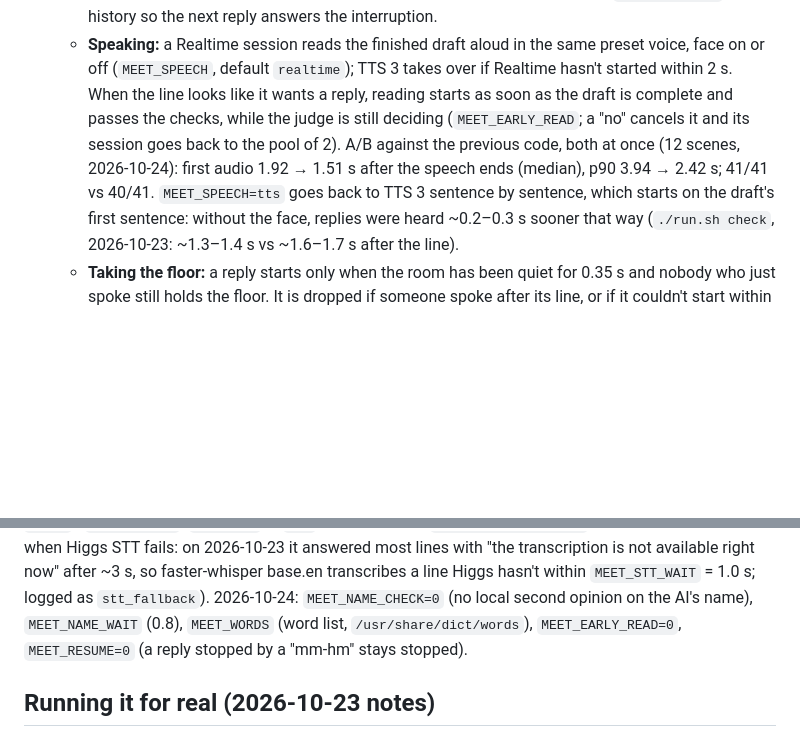
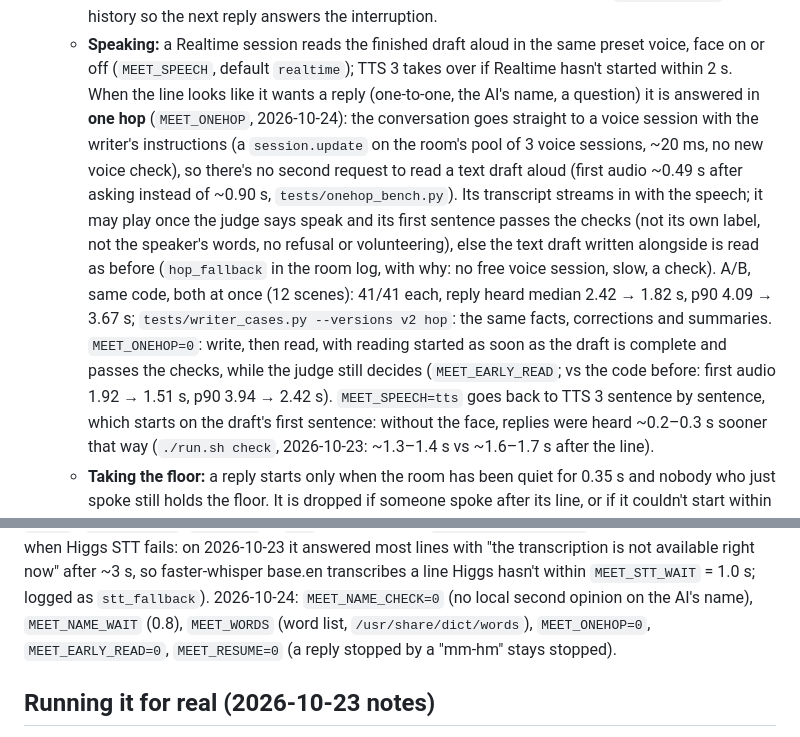
Before and after one commit to oleksii-nakhod/meet, a Markdown page: README.md, 2 parts joined by grey strips. GitHub-like rendering; blank space fills up the shorter version.

Commit message:
README: one hop

```diff
--- a/README.md
+++ b/README.md
@@ -87,10 +87,17 @@ A switch on the call, visible to everyone, flips Higgs between two brains:
     interruption.
   - **Speaking:** a Realtime session reads the finished draft aloud in the same preset voice, face on or off
     (`MEET_SPEECH`, default `realtime`); TTS 3 takes over if Realtime hasn't started within 2 s. When the line looks
-    like it wants a reply, reading starts as soon as the draft is complete and passes the checks, while the judge is
-    still deciding (`MEET_EARLY_READ`; a "no" cancels it and its session goes back to the pool of 2). A/B against the
-    previous code, both at once (12 scenes, 2026-10-24): first audio 1.92 → 1.51 s after the speech ends (median),
-    p90 3.94 → 2.42 s; 41/41 vs 40/41. `MEET_SPEECH=tts`
+    like it wants a reply (one-to-one, the AI's name, a question) it is answered in **one hop** (`MEET_ONEHOP`,
+    2026-10-24): the conversation goes straight to a voice session with the writer's instructions (a
+    `session.update` on the room's pool of 3 voice sessions, ~20 ms, no new voice check), so there's no second
+    request to read a text draft aloud (first audio ~0.49 s after asking instead of ~0.90 s, `tests/onehop_bench.py`).
+    Its transcript streams in with the speech; it may play once the judge says speak and its first sentence passes
+    the checks (not its own label, not the speaker's words, no refusal or volunteering), else the text draft written
+    alongside is read as before (`hop_fallback` in the room log, with why: no free voice session, slow, a check).
+    A/B, same code, both at once (12 scenes): 41/41 each, reply heard median 2.42 → 1.82 s, p90 4.09 → 3.67 s;
+    `tests/writer_cases.py --versions v2 hop`: the same facts, corrections and summaries. `MEET_ONEHOP=0`: write,
+    then read, with reading started as soon as the draft is complete and passes the checks, while the judge still
+    decides (`MEET_EARLY_READ`; vs the code before: first audio 1.92 → 1.51 s, p90 3.94 → 2.42 s). `MEET_SPEECH=tts`
     goes back to TTS 3 sentence by sentence, which starts on the draft's first sentence: without the face, replies
     were heard ~0.2–0.3 s sooner that way (`./run.sh check`, 2026-10-23: ~1.3–1.4 s vs ~1.6–1.7 s after the line).
   - **Taking the floor:** a reply starts only when the room has been quiet for 0.35 s and nobody who just spoke
@@ -237,7 +244,7 @@ Env: `MEET_SAMPLES` (judge samples per line; default 1 in a one-to-one call, 3 w
 silence rules), `MEET_VOICE` (preset voice, default `chloe`), `MEET_SPEECH` (`realtime` or `tts`, see Speaking),
 `MEET_STT_FALLBACK=0` (no local transcription when Higgs STT fails: on 2026-10-23 it answered most lines with "the transcription is not available right now" after ~3 s, so faster-whisper base.en transcribes a line Higgs hasn't within `MEET_STT_WAIT` = 1.0 s; logged as `stt_fallback`). 2026-10-24:
 `MEET_NAME_CHECK=0` (no local second opinion on the AI's name), `MEET_NAME_WAIT` (0.8), `MEET_WORDS` (word list,
-`/usr/share/dict/words`), `MEET_EARLY_READ=0`, `MEET_RESUME=0` (a reply stopped by a "mm-hm" stays stopped).
+`/usr/share/dict/words`), `MEET_ONEHOP=0`, `MEET_EARLY_READ=0`, `MEET_RESUME=0` (a reply stopped by a "mm-hm" stays stopped).
 
 ## Running it for real (2026-10-23 notes)
 
```
